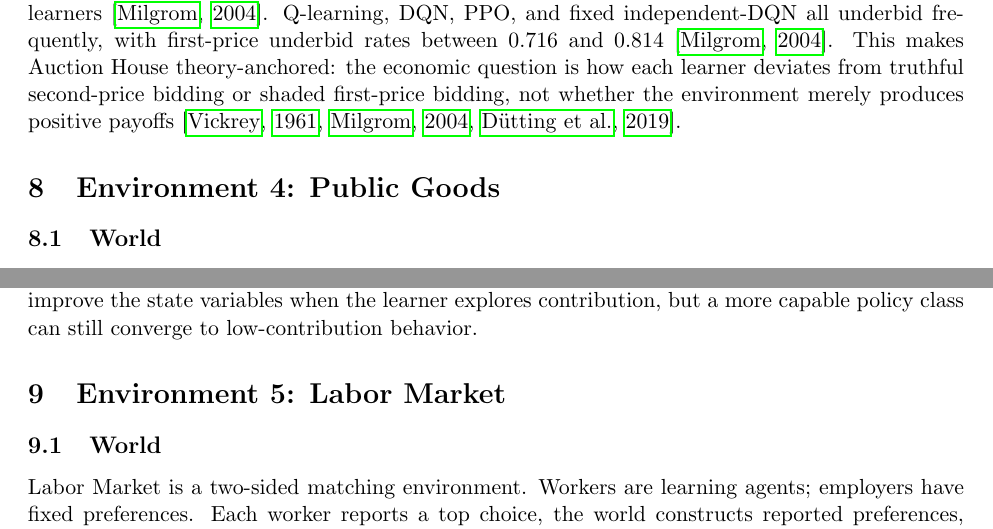
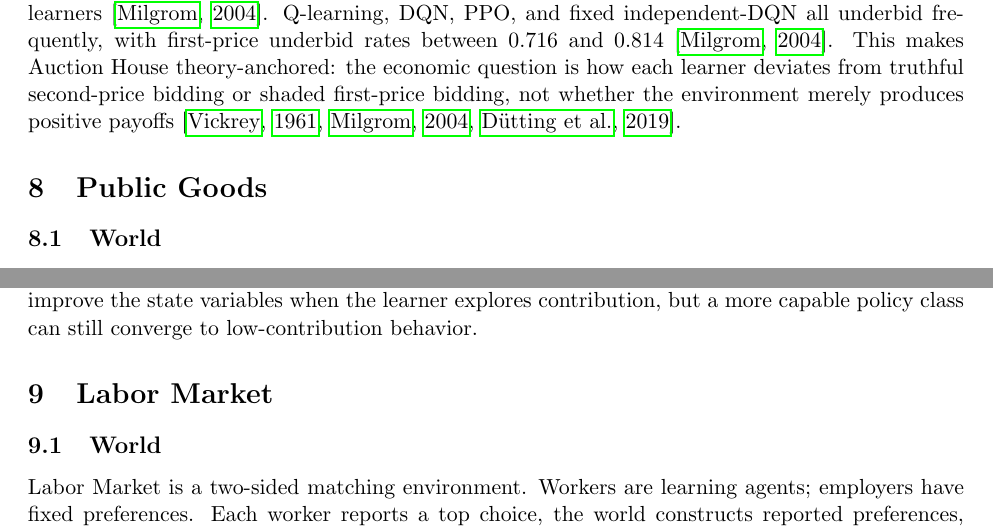
Before and after one commit to thomaspradae/artificial-economies, a LaTeX paper (paper/main.tex): two parts of pages 13 and 14 of 19, joined at a grey line, cut so that both start at the same text. Compiled offline with pdfLaTeX.

Commit message:
Use world names as section titles

```diff
--- a/paper/main.tex
+++ b/paper/main.tex
@@ -749,7 +749,7 @@ how each learner deviates from truthful second-price bidding or shaded
 first-price bidding, not whether the environment merely produces positive
 payoffs \citep{vickrey1961,milgrom2004,dutting2019}.
 
-\section{Environment 4: Public Goods}
+\section{Public Goods}
 
 \subsection{World}
 
@@ -800,7 +800,7 @@ configuration. The economic reading is therefore conditional: the institution
 can improve the state variables when the learner explores contribution, but a
 more capable policy class can still converge to low-contribution behavior.
 
-\section{Environment 5: Labor Market}
+\section{Labor Market}
 
 \subsection{World}
 
```
Also changed, not shown: paper/main.pdf, paper/main.tex (6 more changed lines), 2 other files.
